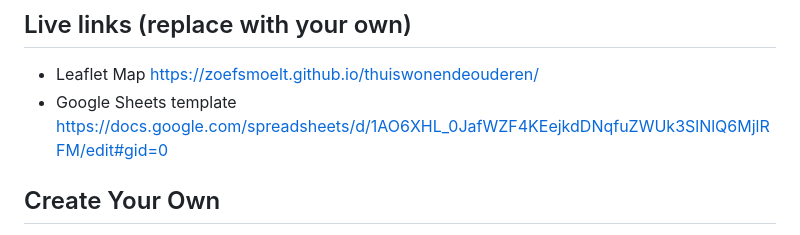
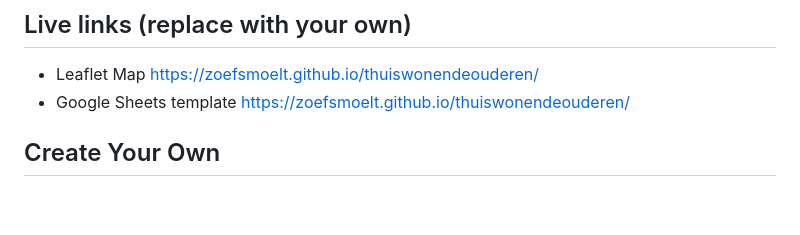
Before and after one commit to zoefSmoelt/thuiswonendeouderen, a Markdown page: README.md, the part around the change. Drawn GitHub-style; blank space fills up the shorter version.

```diff
--- a/README.md
+++ b/README.md
@@ -8,7 +8,7 @@ Supports images, audio and video embeddings, and Leaflet TileLayer/geojson overl
 
 ## Live links (replace with your own)
 - Leaflet Map https://zoefsmoelt.github.io/thuiswonendeouderen/
-- Google Sheets template https://docs.google.com/spreadsheets/d/1AO6XHL_0JafWZF4KEejkdDNqfuZWUk3SlNlQ6MjlRFM/edit#gid=0
+- Google Sheets template https://zoefsmoelt.github.io/thuiswonendeouderen/
 
 ## Create Your Own
 - See step-by-step tutorial in *Hands-On Data Visualization* https://HandsOnDataViz.org/leaflet-storymaps-with-google-sheets.html
```
